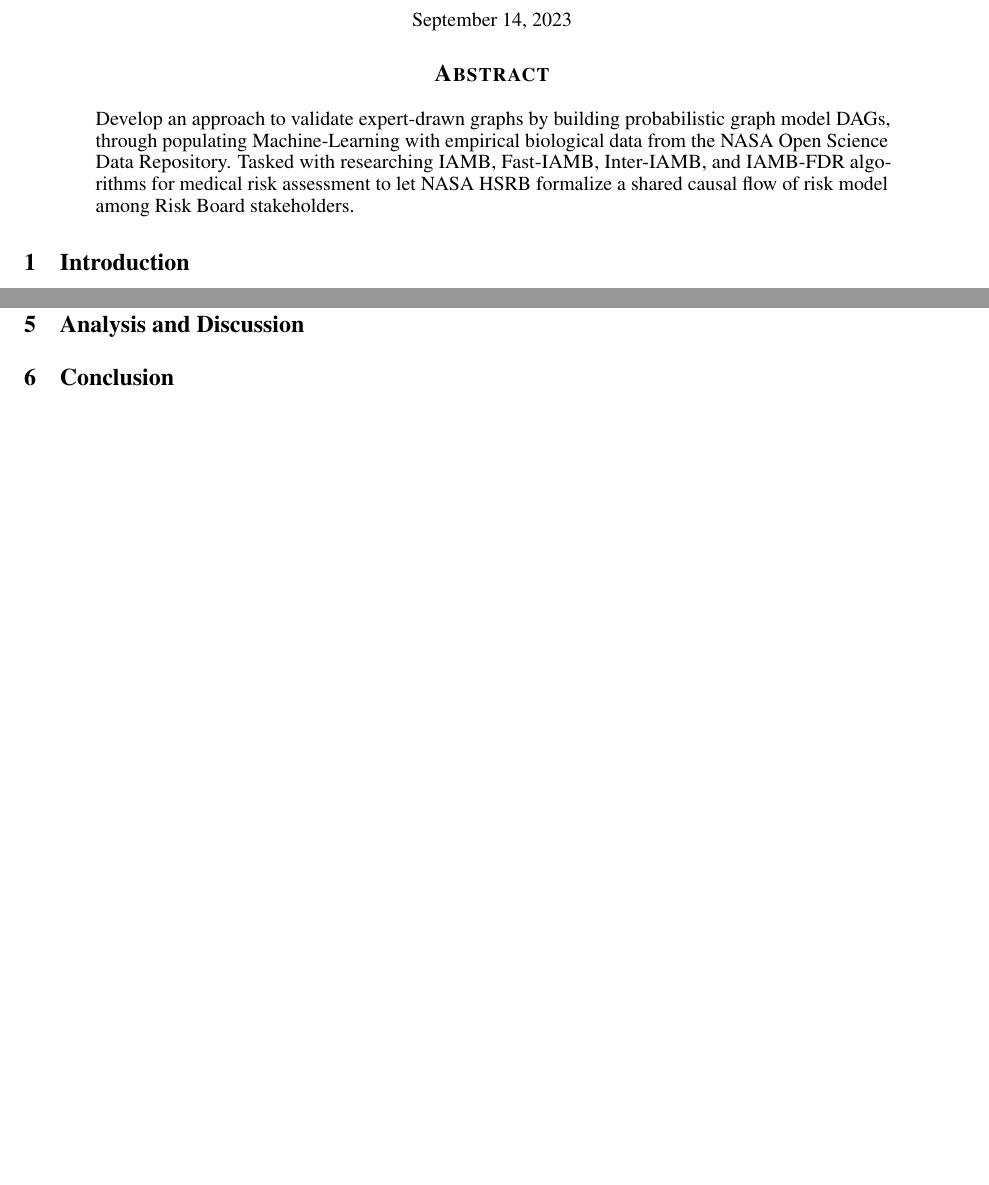
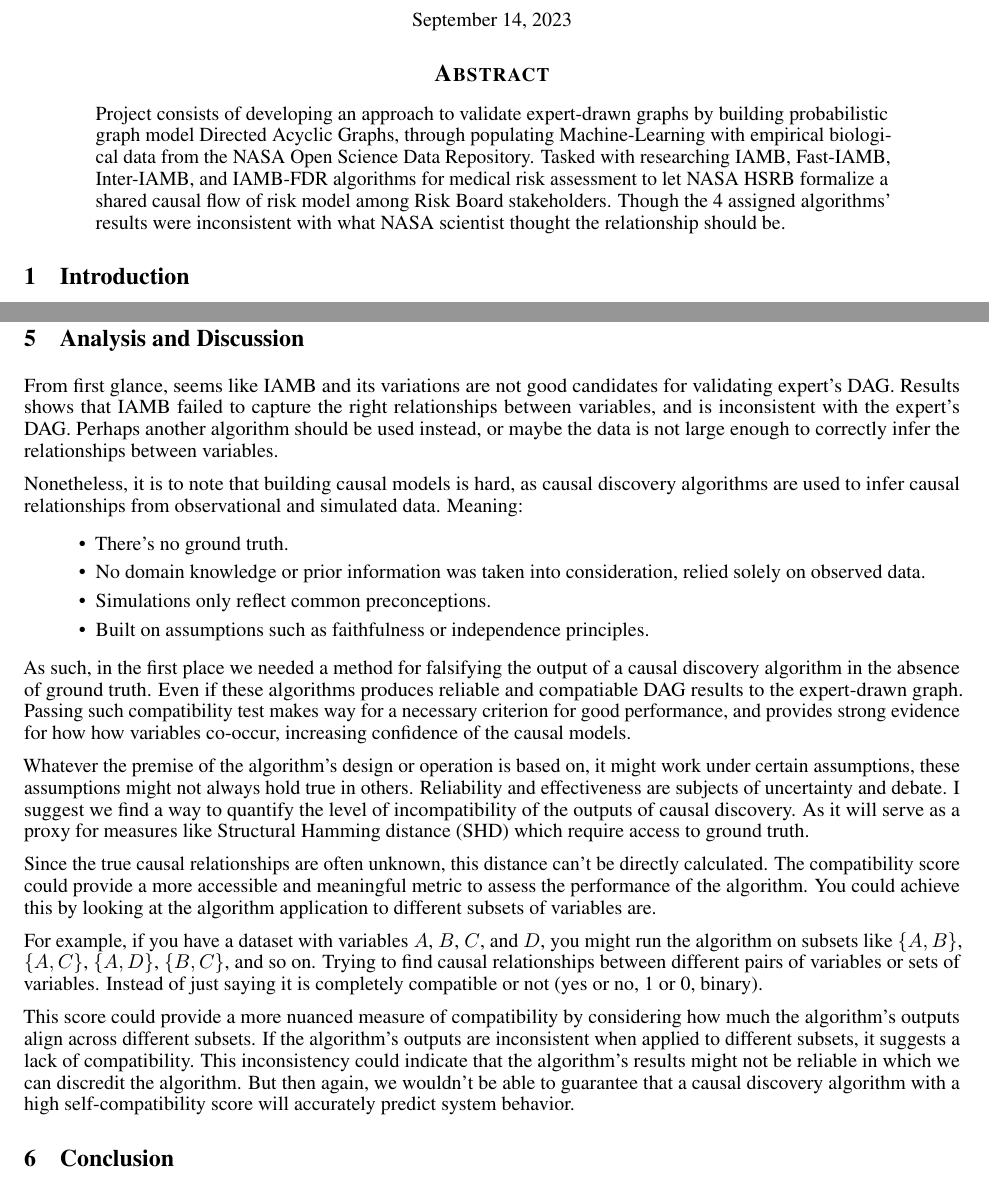
Before and after one commit to jasperdoan/dag_ml_student_report, a LaTeX paper (report.tex): two parts of pages 1 and 10 of 10 before the commit and two parts of pages 1 and 10 of 11 after it, joined at a grey line, cut so that both start at the same text, the shorter picture padded with empty space. Compiled offline with pdfLaTeX.

Commit message:
part analysis

```diff
--- a/report.tex
+++ b/report.tex
@@ -64,7 +64,9 @@
 \begin{document}
 \maketitle
 \begin{abstract}
-Develop an approach to validate expert-drawn graphs by building probabilistic graph model DAGs, through populating Machine-Learning with empirical biological data from the NASA Open Science Data Repository. Tasked with researching IAMB, Fast-IAMB, Inter-IAMB, and IAMB-FDR algorithms for medical risk assessment to let NASA HSRB formalize a shared causal flow of risk model among Risk Board stakeholders.
+Project consists of developing an approach to validate expert-drawn graphs by building probabilistic graph model Directed Acyclic Graphs, through populating Machine-Learning with empirical biological data from the NASA Open Science Data Repository.
+Tasked with researching IAMB, Fast-IAMB, Inter-IAMB, and IAMB-FDR algorithms for medical risk assessment to let NASA HSRB formalize a shared causal flow of risk model among Risk Board stakeholders.
+Though the 4 assigned algorithms' results were inconsistent with what NASA scientist thought the relationship should be.
 \end{abstract}
 
 
@@ -289,8 +291,38 @@ This study revealed that the impact of spaceflight on bone microarchitecture in
 
 
 
+\section{Analysis and Discussion}
+From first glance, seems like IAMB and its variations are not good candidates for validating expert's DAG.
+Results shows that IAMB failed to capture the right relationships between variables, and is inconsistent with the expert's DAG.
+Perhaps another algorithm should be used instead, or maybe the data is not large enough to correctly infer the relationships between variables.
 
-\section{Analysis and Discussion}
+Nonetheless, it is to note that building causal models is hard, as causal discovery algorithms are used to infer causal
+relationships from observational and simulated data. Meaning:
+\begin{itemize}
+  \item There's no ground truth.
+  \item No domain knowledge or prior information was taken into consideration, relied solely on observed data.
+  \item Simulations only reflect common preconceptions.
+  \item Built on assumptions such as faithfulness or independence principles.
+\end{itemize}
+
+As such, in the first place we needed a method for falsifying the output of a causal discovery algorithm in the absence of ground truth.
+Even if these algorithms produces reliable and compatiable DAG results to the expert-drawn graph.
+Passing such compatibility test makes way for a necessary criterion for good performance, and provides strong evidence for how how variables co-occur, increasing confidence of the causal models.
+
+Whatever the premise of the algorithm's design or operation is based on, it might work under certain assumptions, these assumptions might not always hold true in others. Reliability and effectiveness are subjects of uncertainty and debate.
+I suggest we find a way to quantify the level of incompatibility of the outputs of causal discovery. As it will serve as a proxy for measures like Structural Hamming distance (SHD) which require access to ground truth.
+
+Since the true causal relationships are often unknown, this distance can't be directly calculated.
+The compatibility score could provide a more accessible and meaningful metric to assess the performance of the algorithm.
+You could achieve this by looking at the algorithm application to different subsets of variables are.
+
+For example, if you have a dataset with variables $A$, $B$, $C$, and $D$, you might run the algorithm on subsets like $\{A, B\}$, $\{A, C\}$, $\{A, D\}$, $\{B, C\}$, and so on. Trying to find causal relationships between different pairs of variables or sets of variables.
+Instead of just saying it is completely compatible or not (yes or no, 1 or 0, binary).
+
+This score could provide a more nuanced measure of compatibility by considering how much the algorithm's outputs align across different subsets.
+If the algorithm's outputs are inconsistent when applied to different subsets, it suggests a lack of compatibility.
+This inconsistency could indicate that the algorithm's results might not be reliable in which we can discredit the algorithm.
+But then again, we wouldn't be able to guarantee that a causal discovery algorithm with a high self-compatibility score will accurately predict system behavior.
 
 
 \section{Conclusion}
```
Also changed, not shown: report.pdf, 4 other files.
